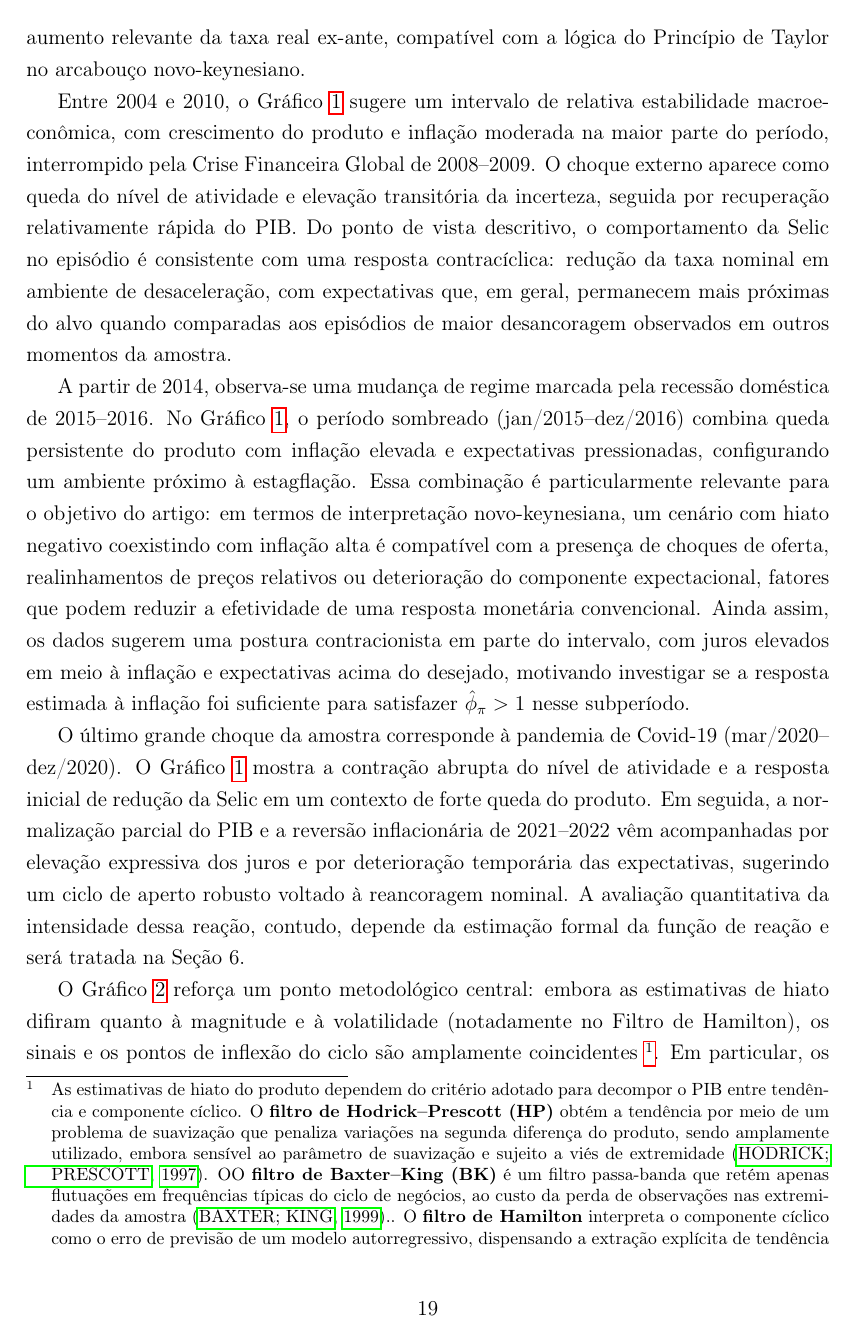
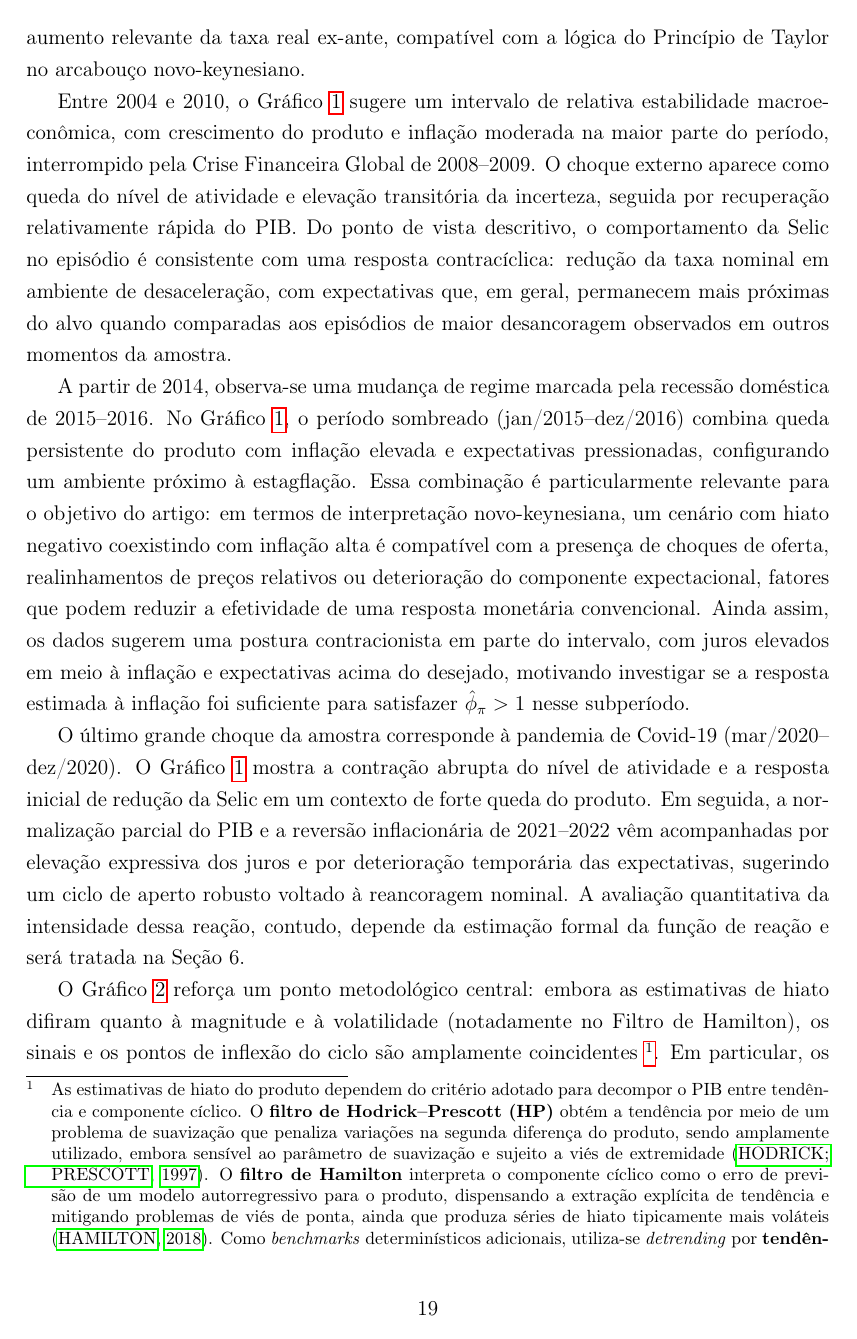
Before and after one commit to fernandovieira1/brazil-taylor-determinacy, a LaTeX thesis (paper/main.tex): page 19 of 31. Compiled offline with pdfLaTeX.

Commit message:
ajustes finos de texto e latex

```diff
--- a/paper/main.tex
+++ b/paper/main.tex
@@ -413,7 +413,7 @@ A partir de 2014, observa-se uma mudança de regime marcada pela recessão domé
 % Pandemia de Covid-19
 O último grande choque da amostra corresponde à pandemia de Covid-19 (mar/2020--dez/2020). O Gráfico \ref{fig:series_macro} mostra a contração abrupta do nível de atividade e a resposta inicial de redução da Selic em um contexto de forte queda do produto. Em seguida, a normalização parcial do PIB e a reversão inflacionária de 2021--2022 vêm acompanhadas por elevação expressiva dos juros e por deterioração temporária das expectativas, sugerindo um ciclo de aperto robusto voltado à reancoragem nominal. A avaliação quantitativa da intensidade dessa reação, contudo, depende da estimação formal da função de reação e será tratada na Seção 6.
 
-O Gráfico \ref{fig:hiato_produto} reforça um ponto metodológico central: embora as estimativas de hiato difiram quanto à magnitude e à volatilidade (notadamente no Filtro de Hamilton), os sinais e os pontos de inflexão do ciclo são amplamente coincidentes \footnote{As estimativas de hiato do produto dependem do critério adotado para decompor o PIB entre tendência e componente cíclico. O \textbf{filtro de Hodrick--Prescott (HP)} obtém a tendência por meio de um problema de suavização que penaliza variações na segunda diferença do produto, sendo amplamente utilizado, embora sensível ao parâmetro de suavização e sujeito a viés de extremidade \cite{hodrick1997postwar}. OO \textbf{filtro de Baxter--King (BK)} é um filtro passa-banda que retém apenas flutuações em frequências típicas do ciclo de negócios, ao custo da perda de observações nas extremidades da amostra \cite{baxter1999measuring}.. O \textbf{filtro de Hamilton} interpreta o componente cíclico como o erro de previsão de um modelo autorregressivo, dispensando a extração explícita de tendência e mitigando problemas de viés de ponta, ainda que produza séries mais voláteis \cite{hamilton2018filtering}. Como \textit{benchmarks} adicionais, utiliza-se também detrending por \textbf{tendência linear e quadrática} (em geral sobre o log do PIB): métodos transparentes e parcimoniosos para aproximar o crescimento de longo prazo e permitir curvatura (mudanças graduais da taxa de crescimento), frequentemente empregados como checagem de robustez dado que os fatos cíclicos podem ser sensíveis à forma de detrending \cite{canova1998detrending,harvey1993detrending,kydlandprescott1990}. A estimativa institucional do hiato divulgada pela \citeonline{ifi_hiato_produto} (\textbf{IFI}) adota uma abordagem semiestrutural, combinando métodos univariados e multivariados aplicados ao PIB e a indicadores do mercado de trabalho, da utilização da capacidade e da produtividade, além da abordagem de função de produção. A medida central corresponde à mediana do conjunto de estimativas, acompanhada de intervalo de plausibilidade, conforme \citeonline{orair2018}, com tendências obtidas a partir de séries históricas ampliadas para reduzir o viés de final de amostra.}. Em particular, os episódios recessivos de 2015--2016 e 2020 aparecem de forma robusta nas diferentes metodologias, sugerindo que, apesar da incerteza inerente à mensuração do produto potencial, o diagnóstico qualitativo sobre o estado cíclico da economia é relativamente estável.
+O Gráfico \ref{fig:hiato_produto} reforça um ponto metodológico central: embora as estimativas de hiato difiram quanto à magnitude e à volatilidade (notadamente no Filtro de Hamilton), os sinais e os pontos de inflexão do ciclo são amplamente coincidentes \footnote{As estimativas de hiato do produto dependem do critério adotado para decompor o PIB entre tendência e componente cíclico. O \textbf{filtro de Hodrick--Prescott (HP)} obtém a tendência por meio de um problema de suavização que penaliza variações na segunda diferença do produto, sendo amplamente utilizado, embora sensível ao parâmetro de suavização e sujeito a viés de extremidade \cite{hodrick1997postwar}. O \textbf{filtro de Hamilton} interpreta o componente cíclico como o erro de previsão de um modelo autorregressivo para o produto, dispensando a extração explícita de tendência e mitigando problemas de viés de ponta, ainda que produza séries de hiato tipicamente mais voláteis \cite{hamilton2018filtering}. Como \textit{benchmarks} determinísticos adicionais, utiliza-se \textit{detrending} por \textbf{tendência linear e quadrática} (em geral sobre o log do PIB), que oferecem aproximações parcimoniosas para o crescimento de longo prazo, o que permite, no caso quadrático, variações graduais na taxa de crescimento, e são frequentemente empregados como checagem de robustez, dado que fatos cíclicos podem ser sensíveis à forma de remoção da tendência \cite{canova1998detrending,harvey1993detrending,kydlandprescott1990}. Por fim, inclui-se a estimativa institucional do hiato divulgada pela \citeonline{ifi_hiato_produto} (\textbf{IFI}), construída a partir da combinação de métodos univariados e multivariados aplicados ao PIB e a indicadores do mercado de trabalho, da utilização da capacidade e da produtividade, bem como da abordagem de função de produção. A medida central corresponde à mediana do conjunto de estimativas, reportada com intervalo de plausibilidade, conforme \citeonline{orair2018}, com tendências obtidas a partir de séries históricas ampliadas para reduzir o viés de final de amostra.}. Em particular, os episódios recessivos de 2015--2016 e 2020 aparecem de forma robusta nas diferentes metodologias, sugerindo que, apesar da incerteza inerente à mensuração do produto potencial, o diagnóstico qualitativo sobre o estado cíclico da economia é relativamente estável.
 
 Por fim, ressalta-se que a análise aqui permanece estritamente descritiva. A co-movimentação entre inflação, expectativas, produto e taxa de juros documentada nos Gráficos \ref{fig:series_macro} e \ref{fig:hiato_produto} é consistente com os mecanismos previstos pelo modelo novo-keynesiano, mas não permite inferências causais nem conclusões sobre determinância do equilíbrio. A presença de defasagens, simultaneidade e o papel das expectativas requerem uma abordagem econométrica formal, desenvolvida nas seções seguintes, na qual se testará explicitamente se a resposta da política monetária, em diferentes subperíodos, foi consistente com as condições teóricas de unicidade e estabilidade do equilíbrio.
 
```
Also changed, not shown: paper/main.bbl, paper/main.pdf, 4 other files.
